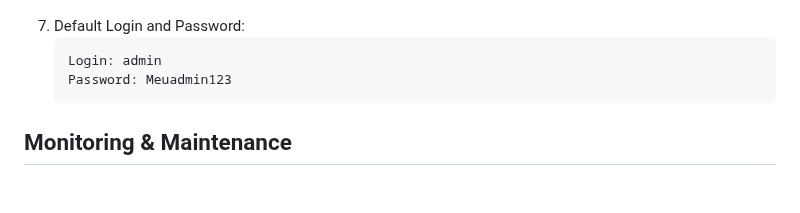
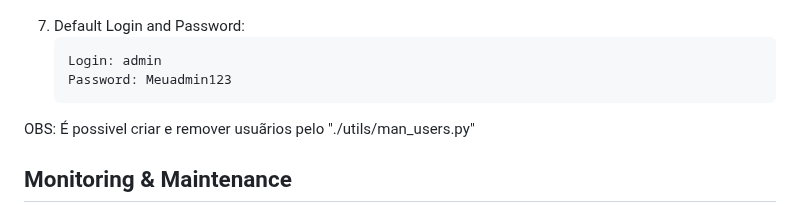
Before and after one commit to Maarckz/Inventory, a Markdown page: README.md, the part around the change. Rendered like a GitHub page; blank space fills up the shorter version.

````diff
--- a/README.md
+++ b/README.md
@@ -165,7 +165,7 @@ WAZUH_PASSWORD=ma?Pt3XvLxQzpU8.dYhxzV?pT
    Login: admin
    Password: Meuadmin123
    ```
-
+OBS: É possivel criar e remover usuãrios pelo "./utils/man_users.py"
 
 ## Monitoring & Maintenance
 
````
